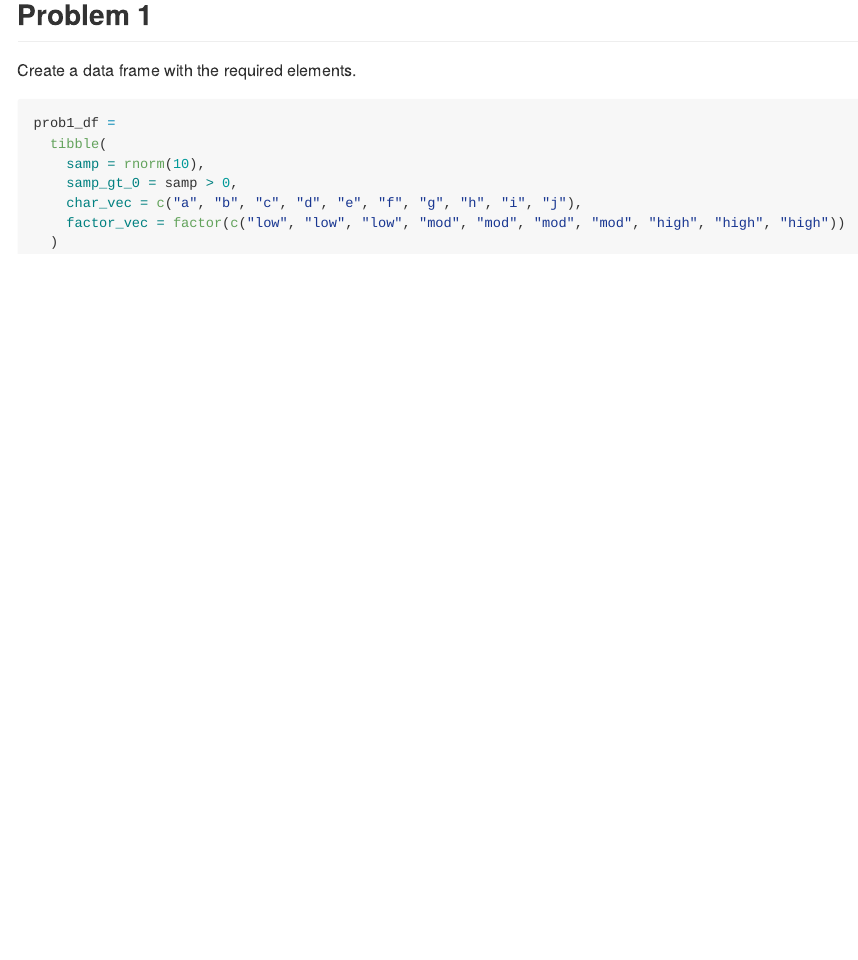
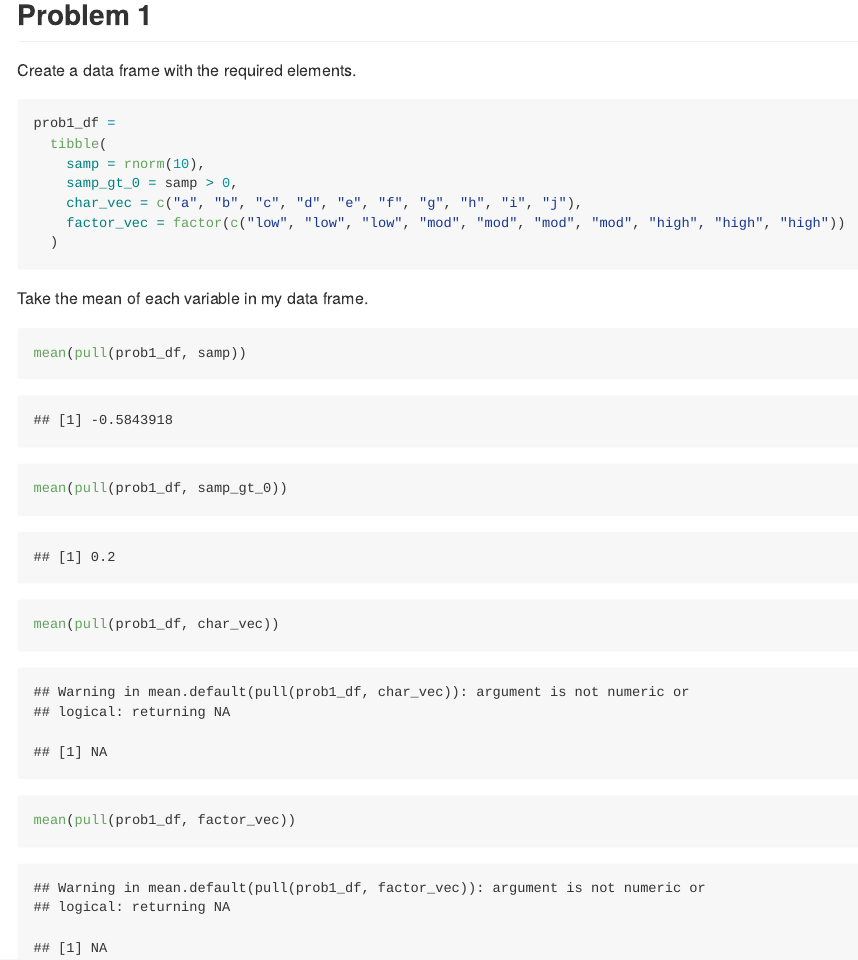
Before and after one commit to CongZhang63/p8105_hw1_cz2612, an R Markdown document (p8105_hw1_cz2612.Rmd): the page in a window 1100 px wide, from 270 px down. The pictures show the output file p8105_hw1_cz2612.md that the author committed with the source, drawn offline in the style of GitHub.

Commit message:
Prob1: take the mean

````diff
--- a/p8105_hw1_cz2612.Rmd
+++ b/p8105_hw1_cz2612.Rmd
@@ -25,3 +25,12 @@ prob1_df =
     factor_vec = factor(c("low", "low", "low", "mod", "mod", "mod", "mod", "high", "high", "high"))
   )
 ```
+
+Take the mean of each variable in my data frame.
+
+```{r mean_pull_var}
+mean(pull(prob1_df, samp))
+mean(pull(prob1_df, samp_gt_0))
+mean(pull(prob1_df, char_vec))
+mean(pull(prob1_df, factor_vec))
+```
````
Also changed, not shown: p8105_hw1_cz2612.md.
